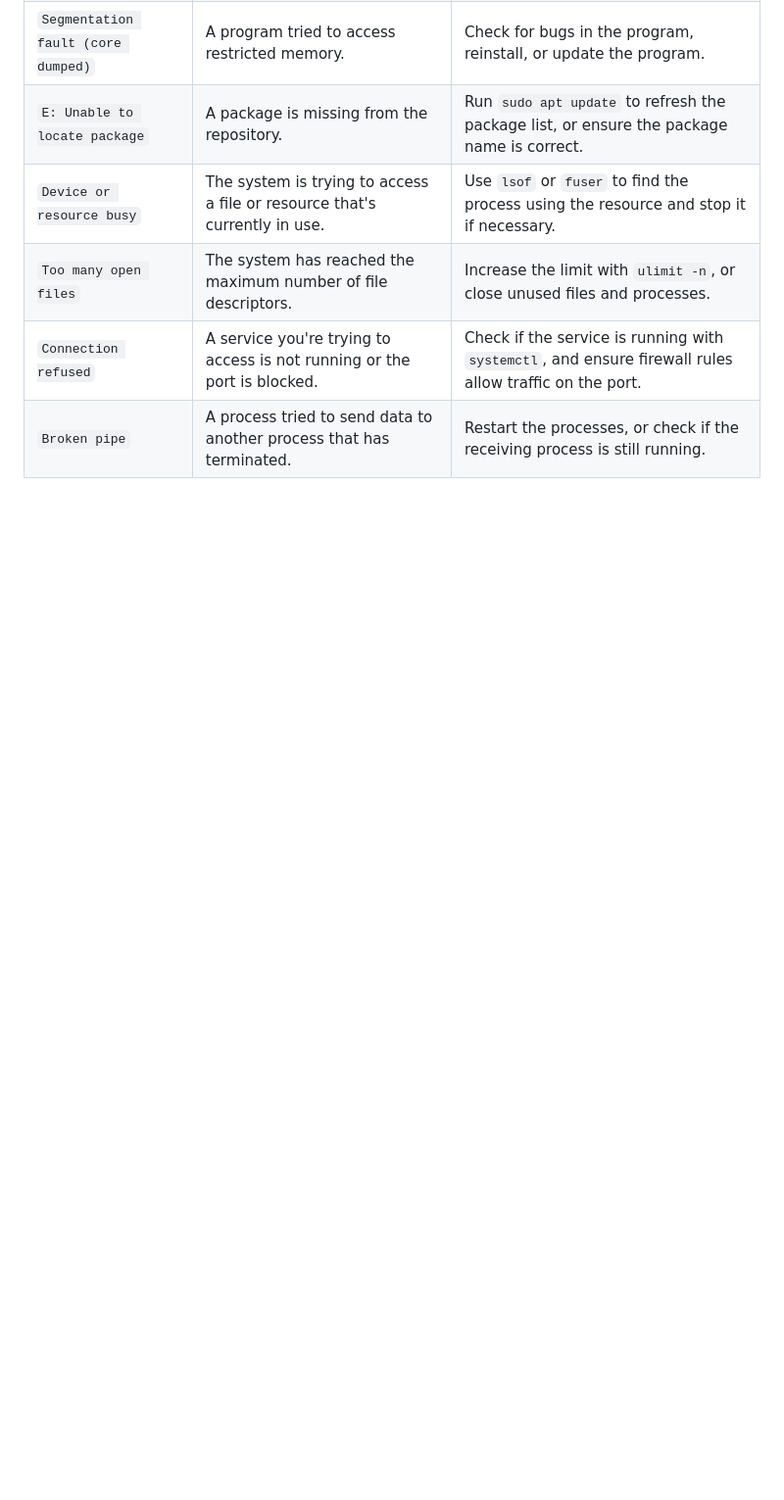
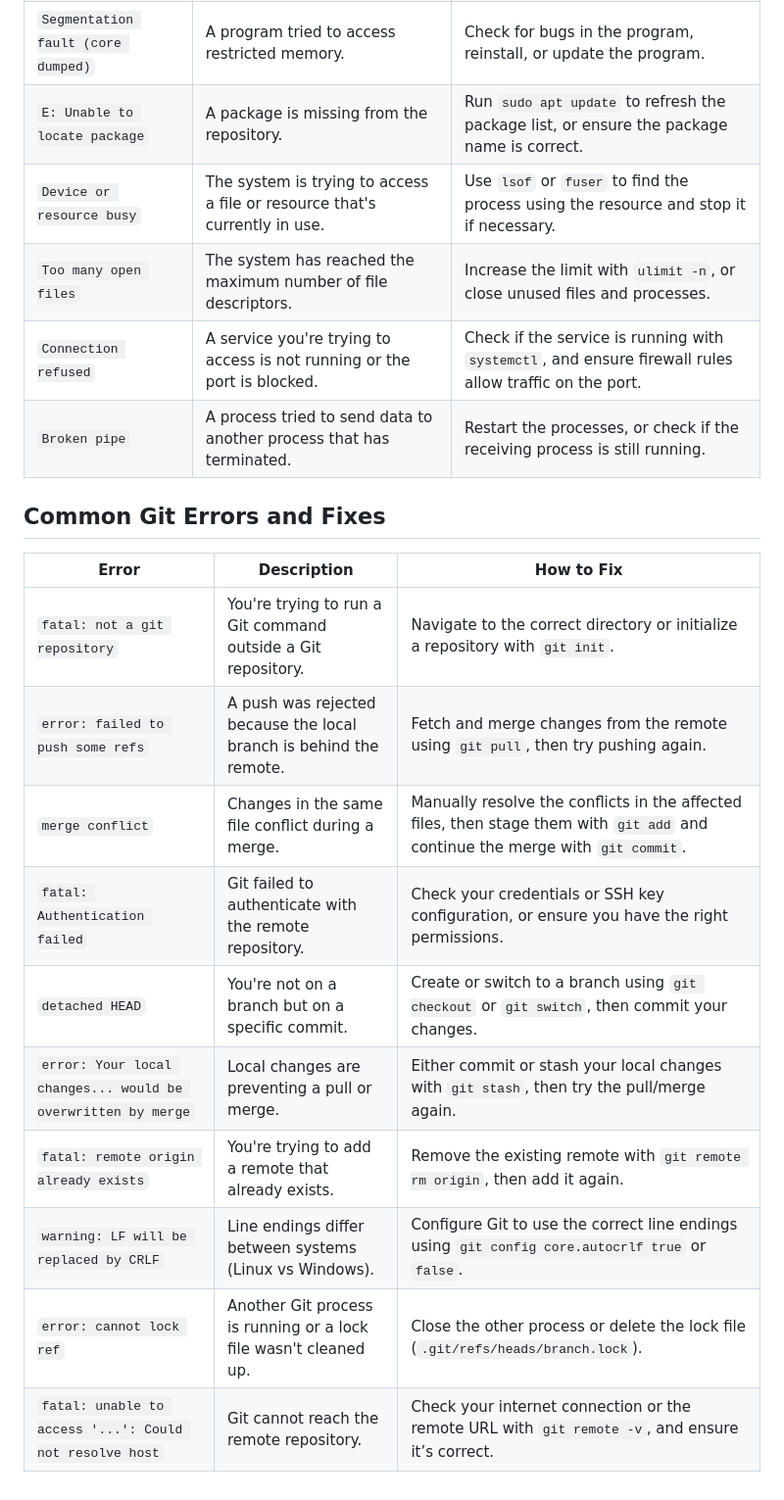
Before and after one commit to edgaroj52218/117-Linux, a Markdown page: README.md, the part around the change. Shown at 98% size. Rendered like a GitHub page; blank space fills up the shorter version.

Commit message:
Added Common Git Errors and Fixes table

```diff
--- a/README.md
+++ b/README.md
@@ -51,3 +51,18 @@
 | `Too many open files`          | The system has reached the maximum number of file descriptors. | Increase the limit with `ulimit -n`, or close unused files and processes. |
 | `Connection refused`           | A service you're trying to access is not running or the port is blocked. | Check if the service is running with `systemctl`, and ensure firewall rules allow traffic on the port. |
 | `Broken pipe`                  | A process tried to send data to another process that has terminated. | Restart the processes, or check if the receiving process is still running. |
+
+## Common Git Errors and Fixes
+
+| Error                                  | Description                                                       | How to Fix                                                   |
+|----------------------------------------|-------------------------------------------------------------------|--------------------------------------------------------------|
+| `fatal: not a git repository`          | You're trying to run a Git command outside a Git repository.       | Navigate to the correct directory or initialize a repository with `git init`. |
+| `error: failed to push some refs`      | A push was rejected because the local branch is behind the remote. | Fetch and merge changes from the remote using `git pull`, then try pushing again. |
+| `merge conflict`                       | Changes in the same file conflict during a merge.                  | Manually resolve the conflicts in the affected files, then stage them with `git add` and continue the merge with `git commit`. |
+| `fatal: Authentication failed`         | Git failed to authenticate with the remote repository.             | Check your credentials or SSH key configuration, or ensure you have the right permissions. |
+| `detached HEAD`                        | You're not on a branch but on a specific commit.                   | Create or switch to a branch using `git checkout` or `git switch`, then commit your changes. |
+| `error: Your local changes... would be overwritten by merge` | Local changes are preventing a pull or merge.                      | Either commit or stash your local changes with `git stash`, then try the pull/merge again. |
+| `fatal: remote origin already exists`  | You're trying to add a remote that already exists.                 | Remove the existing remote with `git remote rm origin`, then add it again. |
+| `warning: LF will be replaced by CRLF` | Line endings differ between systems (Linux vs Windows).            | Configure Git to use the correct line endings using `git config core.autocrlf true` or `false`. |
+| `error: cannot lock ref`               | Another Git process is running or a lock file wasn't cleaned up.   | Close the other process or delete the lock file (`.git/refs/heads/branch.lock`). |
+| `fatal: unable to access '...': Could not resolve host` | Git cannot reach the remote repository.                            | Check your internet connection or the remote URL with `git remote -v`, and ensure it’s correct. |
```
